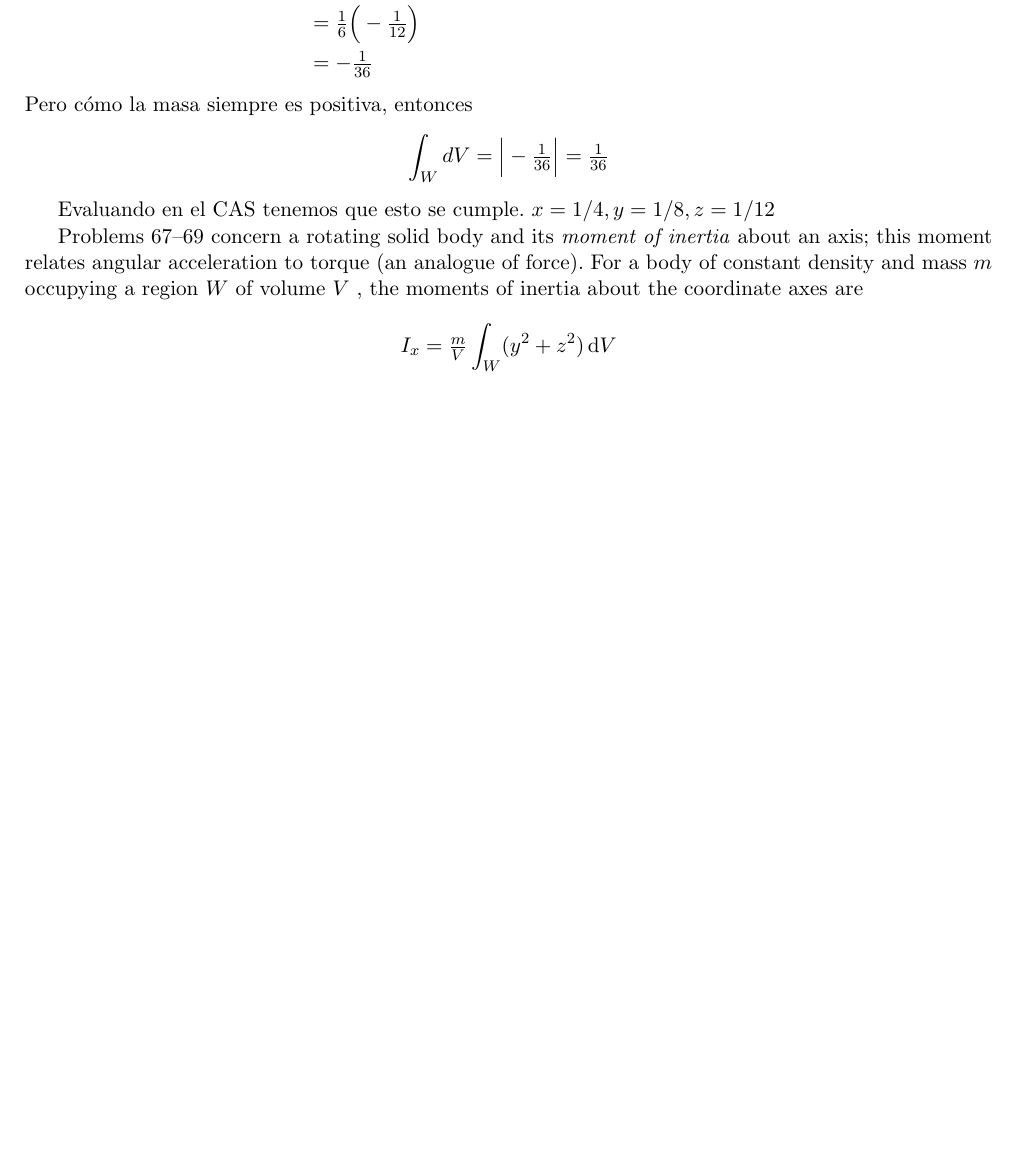
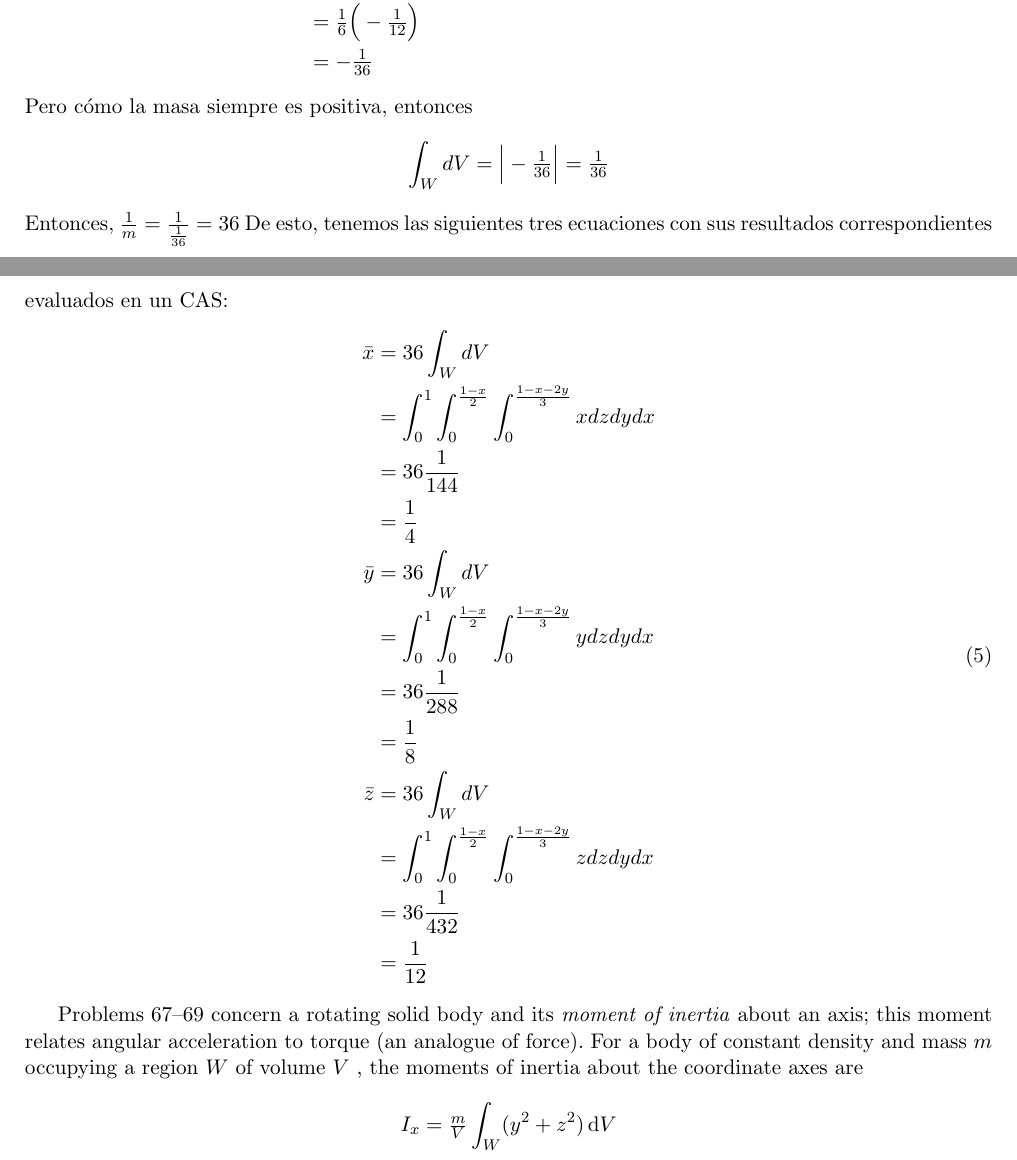
Before and after one commit to chiknahuikoatl/Tarea_MCA_III, a LaTeX problem sheet (Tarea_2/tarea2.tex): part of page 6 of 7 before the commit and two parts of pages 6 and 7 of 8 after it, the two joined at a grey line, cut so that both start at the same text, the shorter picture padded with empty space. Compiled offline with pdfLaTeX.

Commit message:
Justificación de ejercicios 16.2.62 y 16.3.66 del H-H

```diff
--- a/Tarea_2/tarea2.tex
+++ b/Tarea_2/tarea2.tex
@@ -193,9 +193,25 @@ Entonces,
 \end{equation}
 Pero cómo la masa siempre es positiva, entonces
 \[\int_WdV=\Big|-\tfrac{1}{36}\Big|=\tfrac{1}{36}\]
-
-Evaluando en el CAS tenemos que esto se cumple.
-$x=1/4,y=1/8,z=1/12$
+Entonces, $\frac{1}{m}=\frac{1}{\frac{1}{36}}=36$
+De esto, tenemos las siguientes tres ecuaciones con sus resultados correspondientes
+evaluados en un CAS:
+\begin{equation}
+	\begin{split}
+		\bar{x}&=36\int_WdV\\
+			   &=\int_0^1\tsint{\frac{1-x}{2}}\tsint{\frac{1-x-2y}{3}}xdzdydx\\
+			   &=36\frac{1}{144}\\
+			   &=\frac{1}{4}\\
+		\bar{y}&=36\int_WdV\\
+			   &=\int_0^1\tsint{\frac{1-x}{2}}\tsint{\frac{1-x-2y}{3}}ydzdydx\\
+			   &=36\frac{1}{288}\\
+			   &=\frac{1}{8}\\
+		\bar{z}&=36\int_WdV\\
+			   &=\int_0^1\tsint{\frac{1-x}{2}}\tsint{\frac{1-x-2y}{3}}zdzdydx\\
+			   &=36\frac{1}{432}\\
+			   &=\frac{1}{12}\\
+	\end{split}
+\end{equation}
 
 
 Problems 67–69 concern a rotating solid body and its \textit{moment of inertia}
```
Also changed, not shown: Tarea_2/tarea2.pdf, 2 other files.
